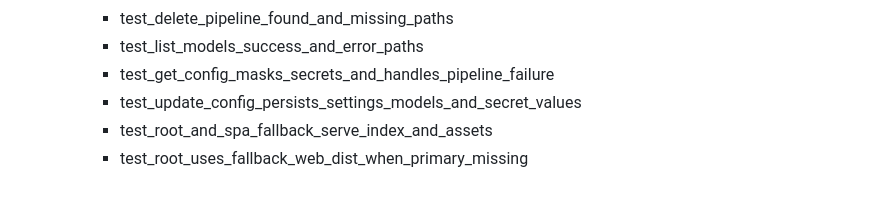
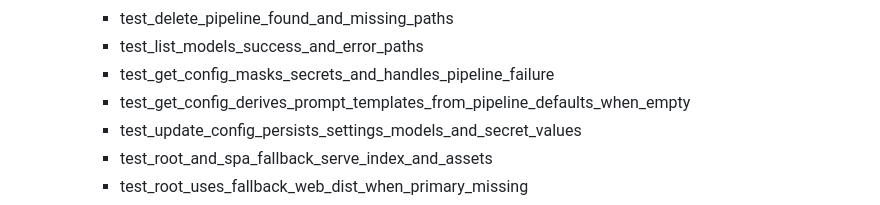
Before and after one commit to spelech/vision-pipeline, a Markdown page: docs/TEST_REQUIREMENTS_DESIGN.md, the part around the change. Rendered like a GitHub page.

Commit message:
docs(tests): refresh auto-generated requirements index

```diff
--- a/docs/TEST_REQUIREMENTS_DESIGN.md
+++ b/docs/TEST_REQUIREMENTS_DESIGN.md
@@ -492,6 +492,7 @@ Updated by script: scripts/update-test-requirements-index.mjs
     - test_delete_pipeline_found_and_missing_paths
     - test_list_models_success_and_error_paths
     - test_get_config_masks_secrets_and_handles_pipeline_failure
+    - test_get_config_derives_prompt_templates_from_pipeline_defaults_when_empty
     - test_update_config_persists_settings_models_and_secret_values
     - test_root_and_spa_fallback_serve_index_and_assets
     - test_root_uses_fallback_web_dist_when_primary_missing
```
